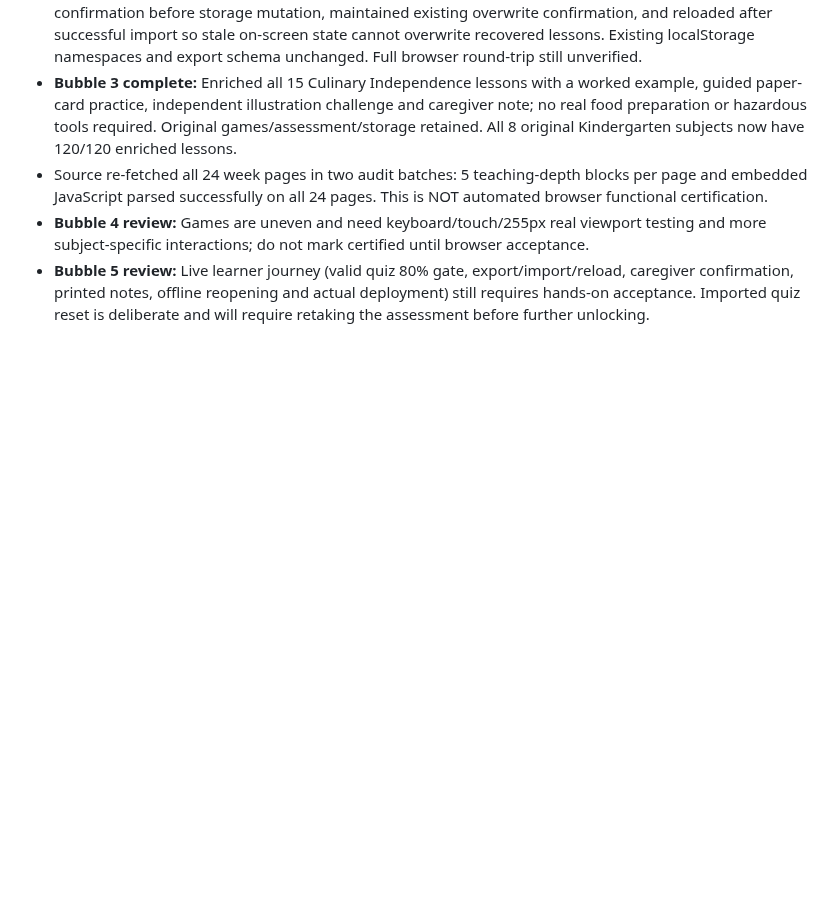
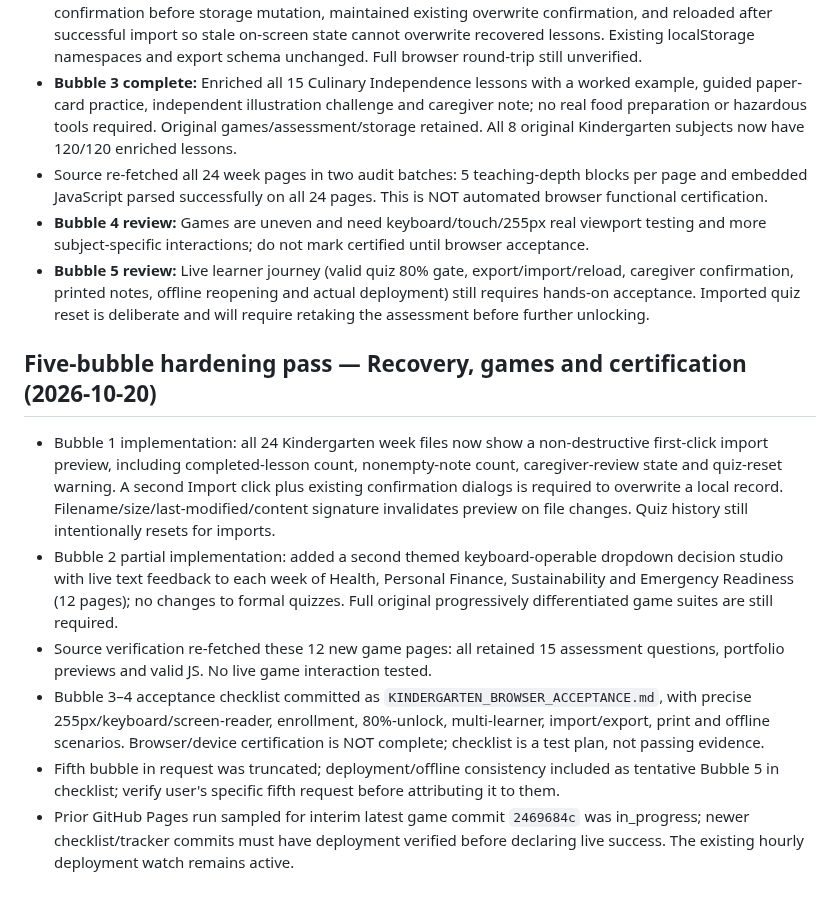
Before and after one commit to vervenveda/Khaemenes_Academy_Life_Skills.github.io, a Markdown page: KINDERGARTEN_COMPLETION_TRACKER.md, the part around the change. Rendered like a GitHub page; blank space fills up the shorter version.

Commit message:
Document five-bubble Kindergarten recovery and game upgrades with QA gaps

```diff
--- a/KINDERGARTEN_COMPLETION_TRACKER.md
+++ b/KINDERGARTEN_COMPLETION_TRACKER.md
@@ -180,3 +180,11 @@ Updated: 2026-10-20 · Branch: main
 - Source re-fetched all 24 week pages in two audit batches: 5 teaching-depth blocks per page and embedded JavaScript parsed successfully on all 24 pages. This is NOT automated browser functional certification.
 - **Bubble 4 review:** Games are uneven and need keyboard/touch/255px real viewport testing and more subject-specific interactions; do not mark certified until browser acceptance.
 - **Bubble 5 review:** Live learner journey (valid quiz 80% gate, export/import/reload, caregiver confirmation, printed notes, offline reopening and actual deployment) still requires hands-on acceptance. Imported quiz reset is deliberate and will require retaking the assessment before further unlocking.
+
+## Five-bubble hardening pass — Recovery, games and certification (2026-10-20)
+- Bubble 1 implementation: all 24 Kindergarten week files now show a non-destructive first-click import preview, including completed-lesson count, nonempty-note count, caregiver-review state and quiz-reset warning. A second Import click plus existing confirmation dialogs is required to overwrite a local record. Filename/size/last-modified/content signature invalidates preview on file changes. Quiz history still intentionally resets for imports.
+- Bubble 2 partial implementation: added a second themed keyboard-operable dropdown decision studio with live text feedback to each week of Health, Personal Finance, Sustainability and Emergency Readiness (12 pages); no changes to formal quizzes. Full original progressively differentiated game suites are still required.
+- Source verification re-fetched these 12 new game pages: all retained 15 assessment questions, portfolio previews and valid JS. No live game interaction tested.
+- Bubble 3–4 acceptance checklist committed as `KINDERGARTEN_BROWSER_ACCEPTANCE.md`, with precise 255px/keyboard/screen-reader, enrollment, 80%-unlock, multi-learner, import/export, print and offline scenarios. Browser/device certification is NOT complete; checklist is a test plan, not passing evidence.
+- Fifth bubble in request was truncated; deployment/offline consistency included as tentative Bubble 5 in checklist; verify user's specific fifth request before attributing it to them.
+- Prior GitHub Pages run sampled for interim latest game commit `2469684c` was in_progress; newer checklist/tracker commits must have deployment verified before declaring live success. The existing hourly deployment watch remains active.
```
